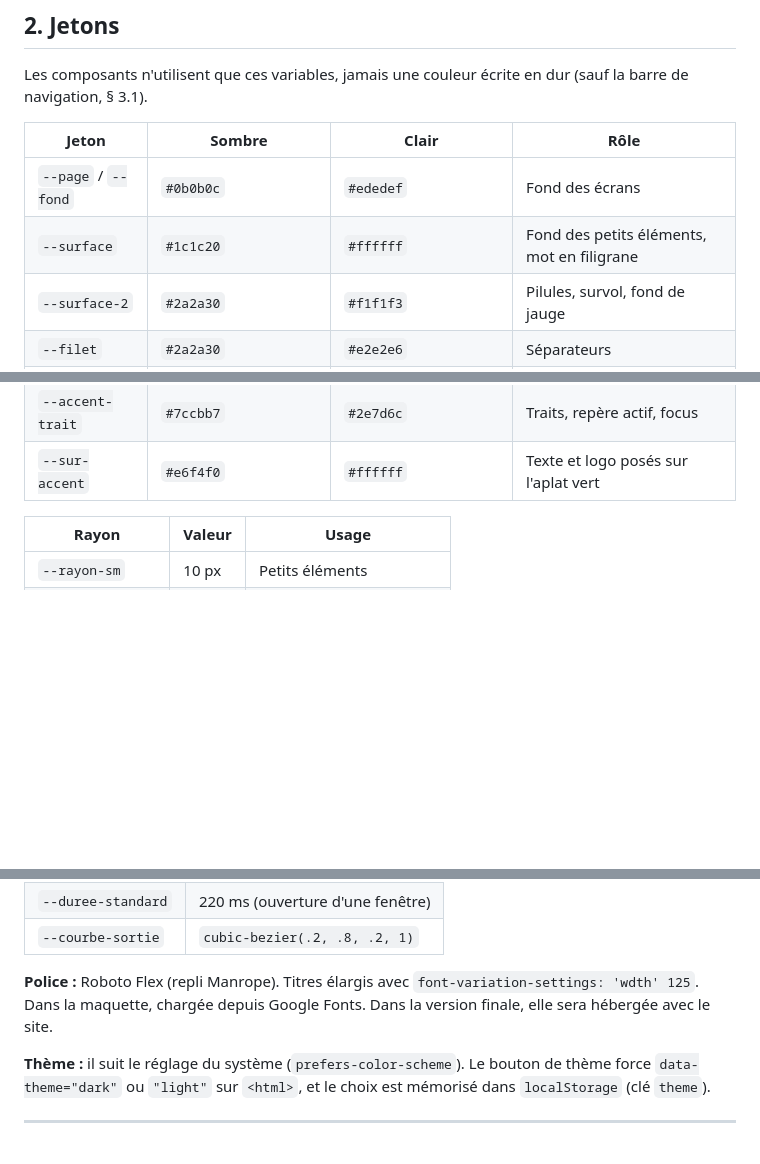
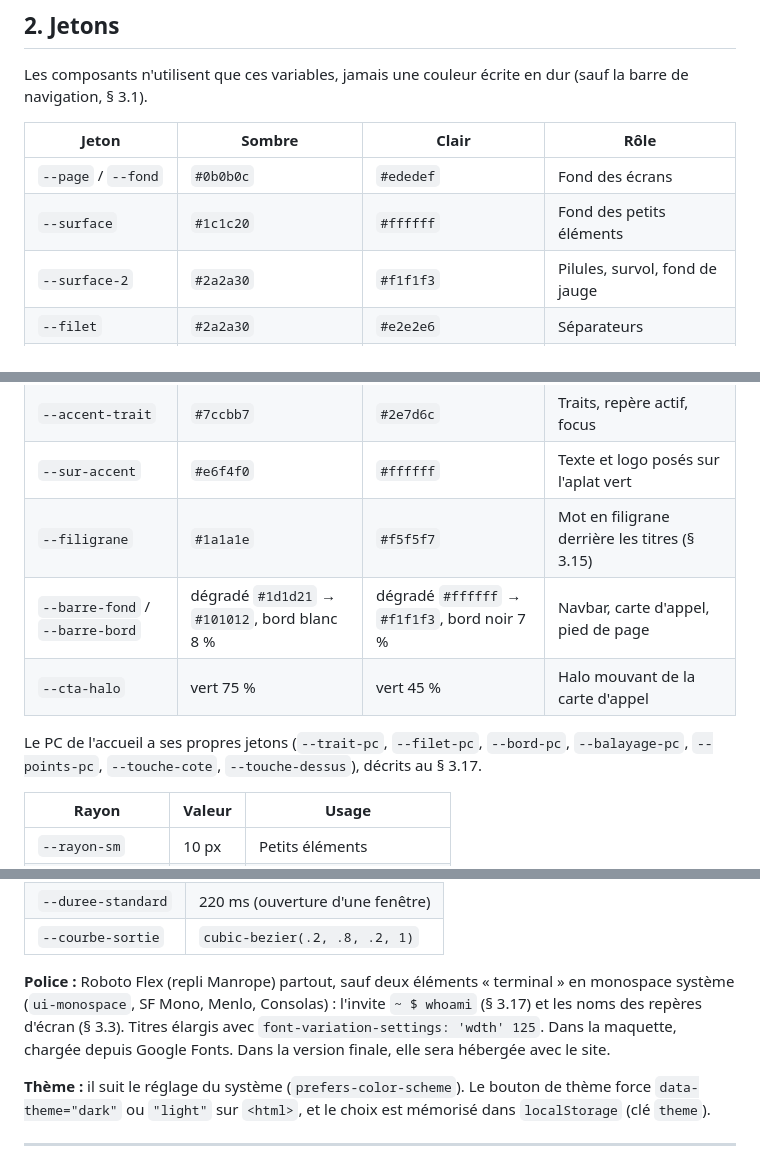
Before and after one commit to Azarias646/aza.portfolio, a Markdown page: maquette/COMPOSANTS.md, 3 parts joined by grey strips. Drawn GitHub-style; blank space fills up the shorter version.

```diff
--- a/maquette/COMPOSANTS.md
+++ b/maquette/COMPOSANTS.md
@@ -40,7 +40,7 @@ Les composants n'utilisent que ces variables, jamais une couleur écrite en dur
 | Jeton | Sombre | Clair | Rôle |
 |---|---|---|---|
 | `--page` / `--fond` | `#0b0b0c` | `#ededef` | Fond des écrans |
-| `--surface` | `#1c1c20` | `#ffffff` | Fond des petits éléments, mot en filigrane |
+| `--surface` | `#1c1c20` | `#ffffff` | Fond des petits éléments |
 | `--surface-2` | `#2a2a30` | `#f1f1f3` | Pilules, survol, fond de jauge |
 | `--filet` | `#2a2a30` | `#e2e2e6` | Séparateurs |
 | `--carte` | dégradé 160° `#24242a` → `#18181c` | dégradé 160° `#ffffff` → `#f6f6f8` | Fond de toutes les cartes |
@@ -52,6 +52,11 @@ Les composants n'utilisent que ces variables, jamais une couleur écrite en dur
 | `--accent-texte` | `#7ccbb7` | `#256b5e` | Texte et « / » en vert |
 | `--accent-trait` | `#7ccbb7` | `#2e7d6c` | Traits, repère actif, focus |
 | `--sur-accent` | `#e6f4f0` | `#ffffff` | Texte et logo posés sur l'aplat vert |
+| `--filigrane` | `#1a1a1e` | `#f5f5f7` | Mot en filigrane derrière les titres (§ 3.15) |
+| `--barre-fond` / `--barre-bord` | dégradé `#1d1d21` → `#101012`, bord blanc 8 % | dégradé `#ffffff` → `#f1f1f3`, bord noir 7 % | Navbar, carte d'appel, pied de page |
+| `--cta-halo` | vert 75 % | vert 45 % | Halo mouvant de la carte d'appel |
+
+Le PC de l'accueil a ses propres jetons (`--trait-pc`, `--filet-pc`, `--bord-pc`, `--balayage-pc`, `--points-pc`, `--touche-cote`, `--touche-dessus`), décrits au § 3.17.
 
 | Rayon | Valeur | Usage |
 |---|---|---|
@@ -67,7 +72,7 @@ Les composants n'utilisent que ces variables, jamais une couleur écrite en dur
 | `--duree-standard` | 220 ms (ouverture d'une fenêtre) |
 | `--courbe-sortie` | `cubic-bezier(.2, .8, .2, 1)` |
 
-**Police :** Roboto Flex (repli Manrope). Titres élargis avec `font-variation-settings: 'wdth' 125`. Dans la maquette, chargée depuis Google Fonts. Dans la version finale, elle sera hébergée avec le site.
+**Police :** Roboto Flex (repli Manrope) partout, sauf deux éléments « terminal » en monospace système (`ui-monospace`, SF Mono, Menlo, Consolas) : l'invite `~ $ whoami` (§ 3.17) et les noms des repères d'écran (§ 3.3). Titres élargis avec `font-variation-settings: 'wdth' 125`. Dans la maquette, chargée depuis Google Fonts. Dans la version finale, elle sera hébergée avec le site.
 
 **Thème :** il suit le réglage du système (`prefers-color-scheme`). Le bouton de thème force `data-theme="dark"` ou `"light"` sur `<html>`, et le choix est mémorisé dans `localStorage` (clé `theme`).
 
```
Also changed, not shown: other parts of maquette/COMPOSANTS.md (+3 -1 lines), PLAN.md (+8 -7 lines).
